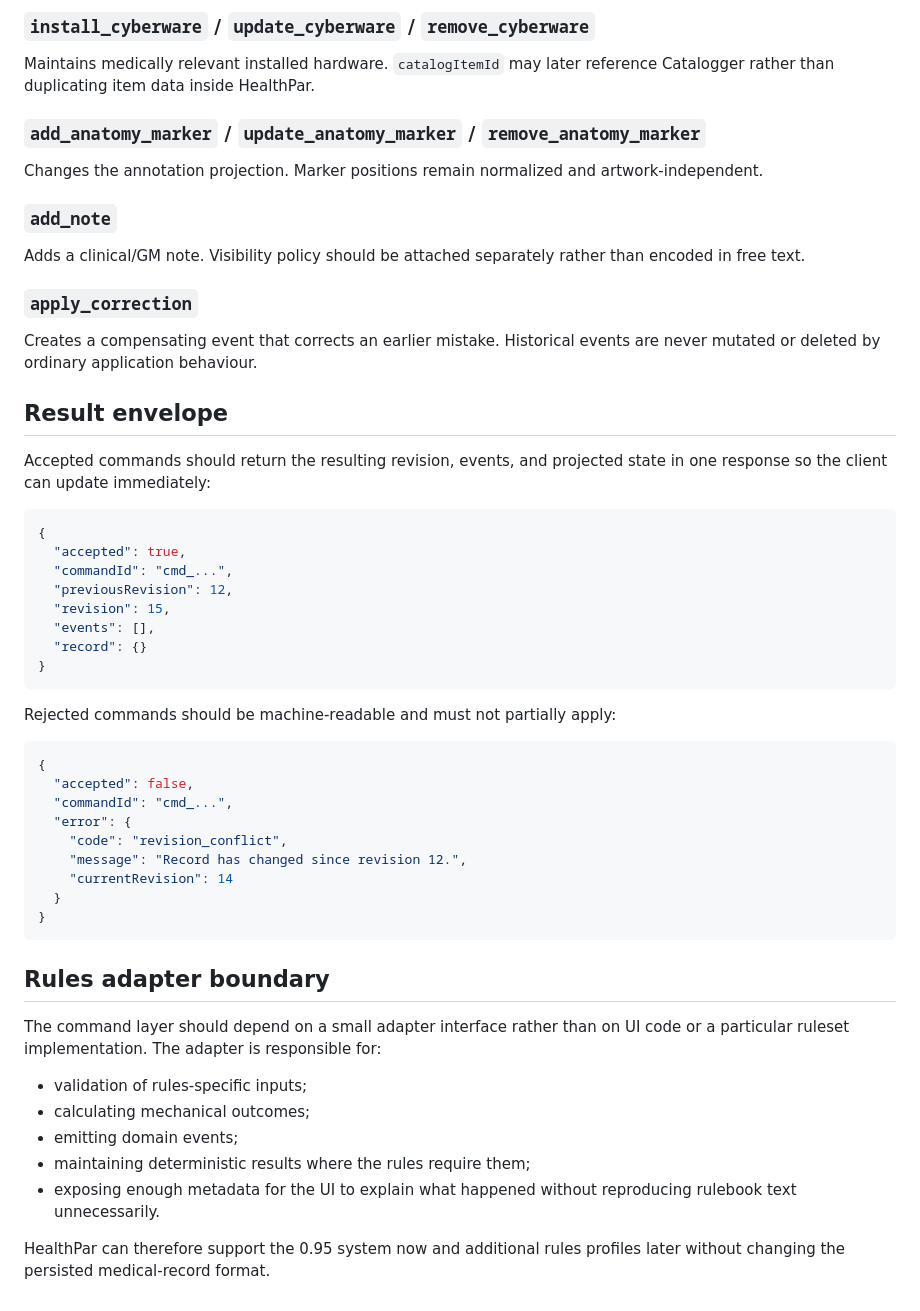
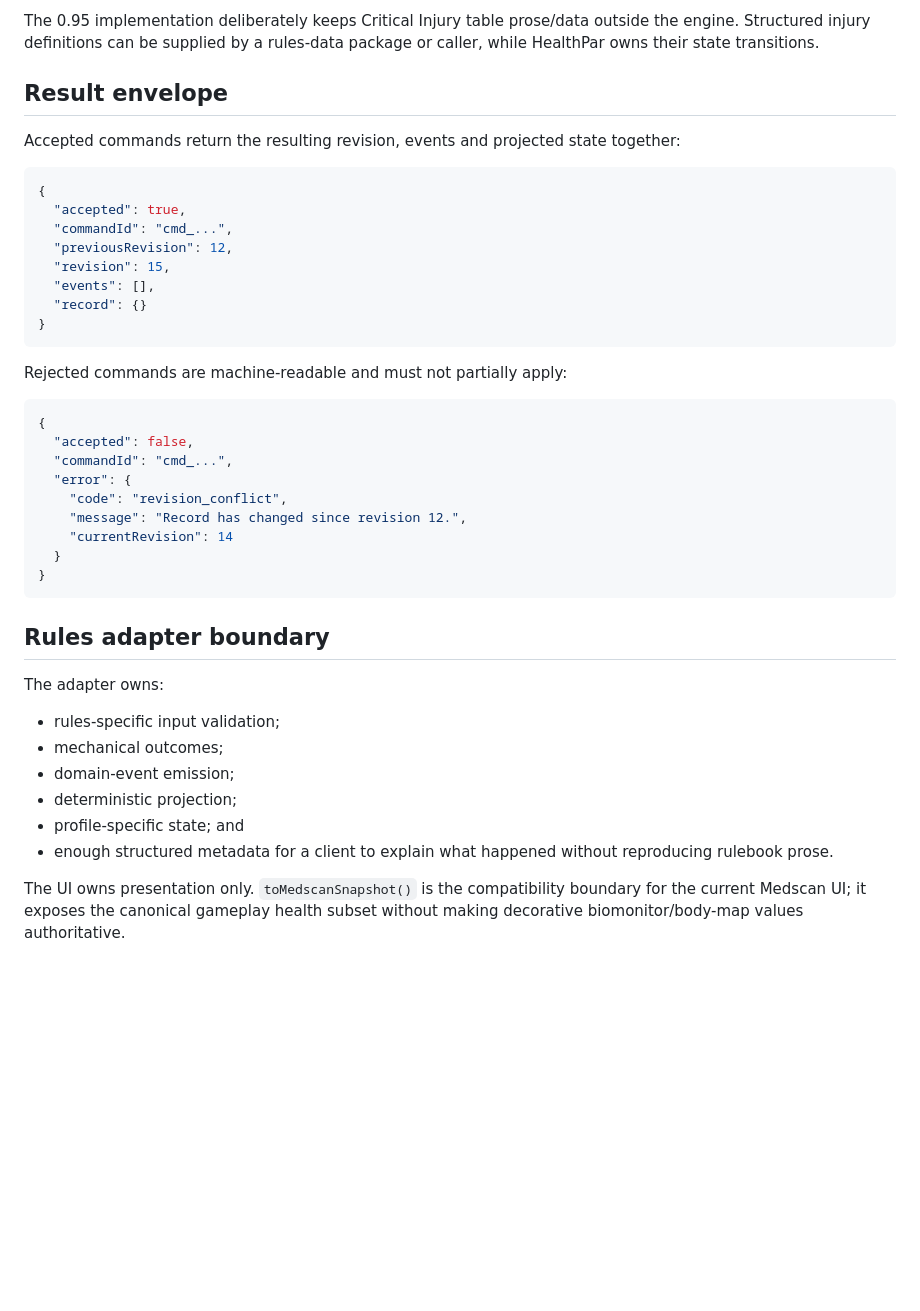
Before and after one commit to BardOfCarnac/HealthPar, a Markdown page: docs/command-contract.md, the part around one of its changes. Rendered like a GitHub page; blank space fills up the shorter version.

````diff
--- a/docs/command-contract.md
+++ b/docs/command-contract.md
@@ -69,22 +55,8 @@ Advances healing by the requested game-time interval. The rules adapter determin
-### `install_cyberware` / `update_cyberware` / `remove_cyberware`
-
-Maintains medically relevant installed hardware. `catalogItemId` may later reference Catalogger rather than duplicating item data inside HealthPar.
-
-### `add_anatomy_marker` / `update_anatomy_marker` / `remove_anatomy_marker`
-
-Changes the annotation projection. Marker positions remain normalized and artwork-independent.
-
-### `add_note`
-
-Adds a clinical/GM note. Visibility policy should be attached separately rather than encoded in free text.
-
-### `apply_correction`
-
-Creates a compensating event that corrects an earlier mistake. Historical events are never mutated or deleted by ordinary application behaviour.
+The 0.95 implementation deliberately keeps Critical Injury table prose/data outside the engine. Structured injury definitions can be supplied by a rules-data package or caller, while HealthPar owns their state transitions.
 
 ## Result envelope
 
-Accepted commands should return the resulting revision, events, and projected state in one response so the client can update immediately:
+Accepted commands return the resulting revision, events and projected state together:
 
 ```json
 {
@@ -97,7 +69,7 @@ Accepted commands should return the resulting revision, events, and projected st
 }
 ```
 
-Rejected commands should be machine-readable and must not partially apply:
+Rejected commands are machine-readable and must not partially apply:
 
 ```json
 {
@@ -113,12 +85,13 @@ Rejected commands should be machine-readable and must not partially apply:
 
 ## Rules adapter boundary
 
-The command layer should depend on a small adapter interface rather than on UI code or a particular ruleset implementation. The adapter is responsible for:
+The adapter owns:
 
-- validation of rules-specific inputs;
-- calculating mechanical outcomes;
-- emitting domain events;
-- maintaining deterministic results where the rules require them;
-- exposing enough metadata for the UI to explain what happened without reproducing rulebook text unnecessarily.
+- rules-specific input validation;
+- mechanical outcomes;
+- domain-event emission;
+- deterministic projection;
+- profile-specific state; and
+- enough structured metadata for a client to explain what happened without reproducing rulebook prose.
 
-HealthPar can therefore support the 0.95 system now and additional rules profiles later without changing the persisted medical-record format.
+The UI owns presentation only. `toMedscanSnapshot()` is the compatibility boundary for the current Medscan UI; it exposes the canonical gameplay health subset without making decorative biomonitor/body-map values authoritative.
````
Also changed, not shown: other parts of docs/command-contract.md (+24 -38 lines).
